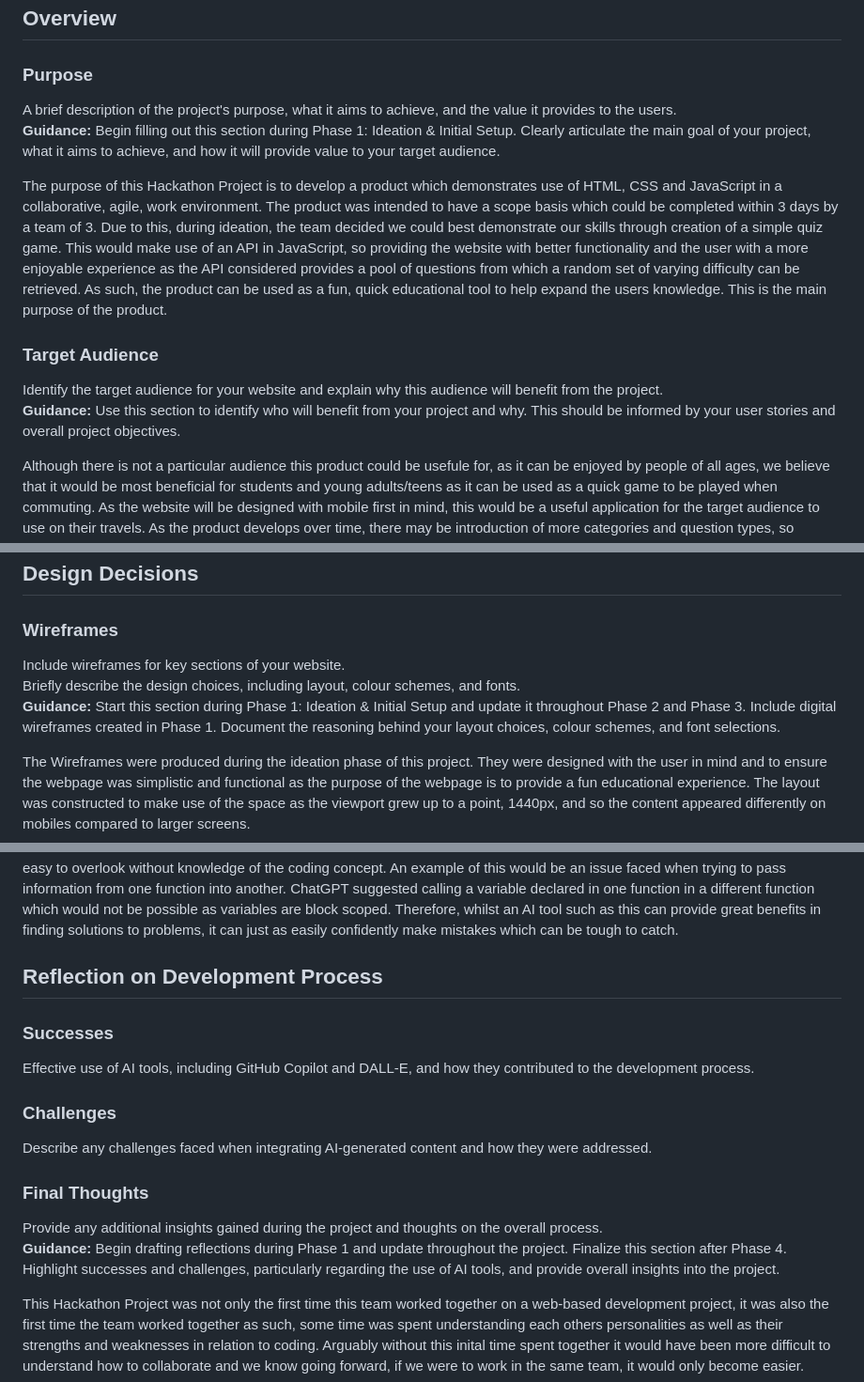
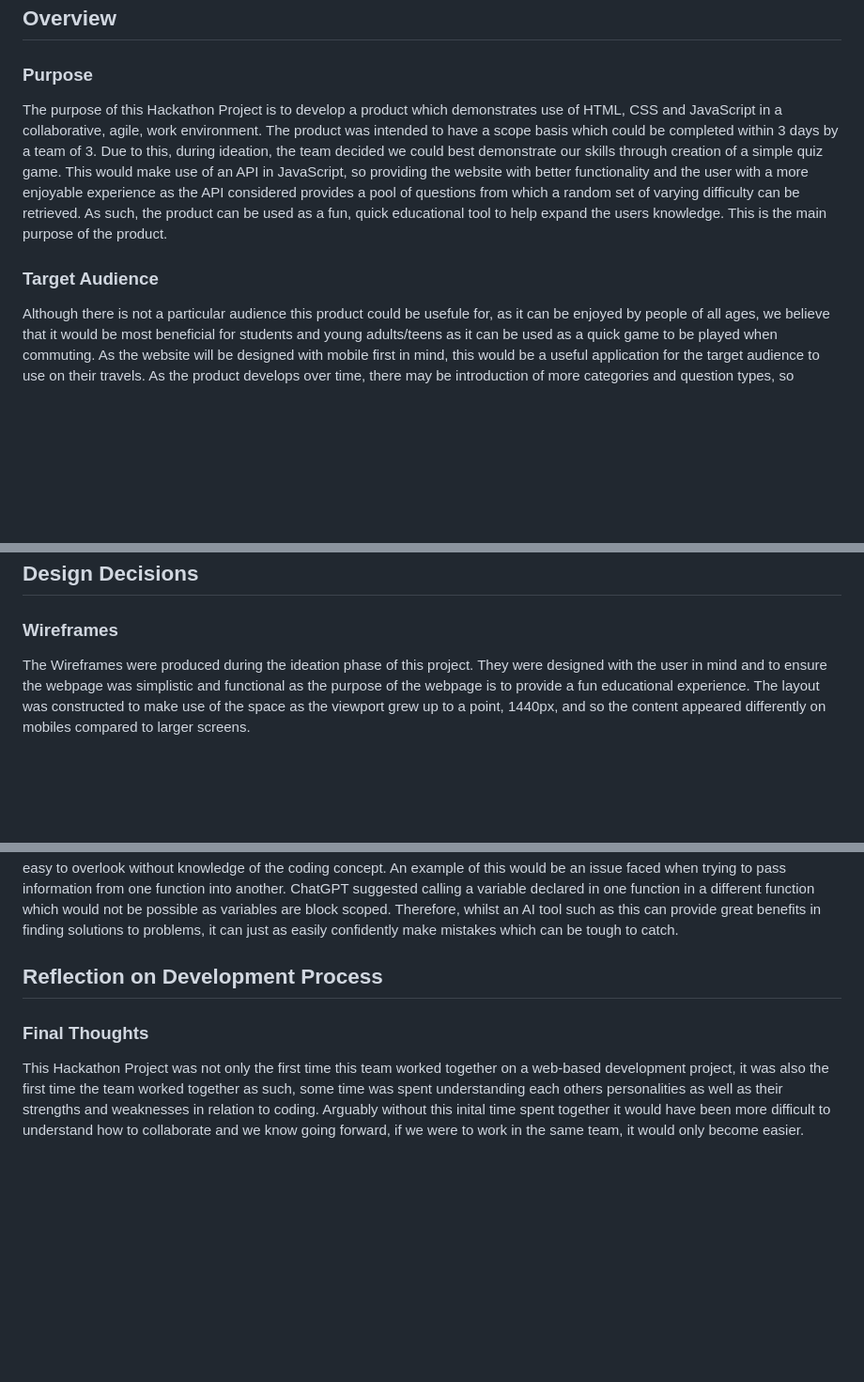
Before and after one commit to MFS4711/Hackathon-1-Quiz-Game, a Markdown page: README.md, 3 parts joined by grey strips. Shown at 94% size. Rendered like a GitHub page; blank space fills up the shorter version.

Commit message:
Update readme - clean up sections with content already filed - remove the template description for what that section should contain

```diff
--- a/README.md
+++ b/README.md
@@ -36,14 +36,10 @@
 ## Overview
 
 ### Purpose
-A brief description of the project's purpose, what it aims to achieve, and the value it provides to the users.
-**Guidance:** Begin filling out this section during Phase 1: Ideation & Initial Setup. Clearly articulate the main goal of your project, what it aims to achieve, and how it will provide value to your target audience.
 
 The purpose of this Hackathon Project is to develop a product which demonstrates use of HTML, CSS and JavaScript in a collaborative, agile, work environment. The product was intended to have a scope basis which could be completed within 3 days by a team of 3. Due to this, during ideation, the team decided we could best demonstrate our skills through creation of a simple quiz game. This would make use of an API in JavaScript, so providing the website with better functionality and the user with a more enjoyable experience as the API considered provides a pool of questions from which a random set of varying difficulty can be retrieved. As such, the product can be used as a fun, quick educational tool to help expand the users knowledge. This is the main purpose of the product.
 
 ### Target Audience
-Identify the target audience for your website and explain why this audience will benefit from the project.
-**Guidance:** Use this section to identify who will benefit from your project and why. This should be informed by your user stories and overall project objectives.
 
 Although there is not a particular audience this product could be usefule for, as it can be enjoyed by people of all ages, we believe that it would be most beneficial for students and young adults/teens as it can be used as a quick game to be played when commuting. As the website will be designed with mobile first in mind, this would be a useful application for the target audience to use on their travels. As the product develops over time, there may be introduction of more categories and question types, so ensuring the user is not getting bored after a while.
 
@@ -230,9 +226,6 @@ As a user, I want a daily challenge feature that offers new questions and reward
 ## Design Decisions
 
 ### Wireframes
-Include wireframes for key sections of your website.
-Briefly describe the design choices, including layout, colour schemes, and fonts.
-**Guidance:** Start this section during Phase 1: Ideation & Initial Setup and update it throughout Phase 2 and Phase 3. Include digital wireframes created in Phase 1. Document the reasoning behind your layout choices, colour schemes, and font selections.
 
 The Wireframes were produced during the ideation phase of this project. They were designed with the user in mind and to ensure the webpage was simplistic and functional as the purpose of the webpage is to provide a fun educational experience. The layout was constructed to make use of the space as the viewport grew up to a point, 1440px, and so the content appeared differently on mobiles compared to larger screens.
 
@@ -357,15 +350,7 @@ ChatGPT was used to provide both coding support and during the ideation phase. F
 
 ## Reflection on Development Process
 
-### Successes
-Effective use of AI tools, including GitHub Copilot and DALL-E, and how they contributed to the development process.
-
-### Challenges
-Describe any challenges faced when integrating AI-generated content and how they were addressed.
-
 ### Final Thoughts
-Provide any additional insights gained during the project and thoughts on the overall process.
-**Guidance:** Begin drafting reflections during Phase 1 and update throughout the project. Finalize this section after Phase 4. Highlight successes and challenges, particularly regarding the use of AI tools, and provide overall insights into the project.
 
 This Hackathon Project was not only the first time this team worked together on a web-based development project, it was also the first time the team worked together as such, some time was spent understanding each others personalities as well as their strengths and weaknesses in relation to coding. Arguably without this inital time spent together it would have been more difficult to understand how to collaborate and we know going forward, if we were to work in the same team, it would only become easier.
 
```
Also changed, not shown: other parts of README.md (+0 -2 lines).
